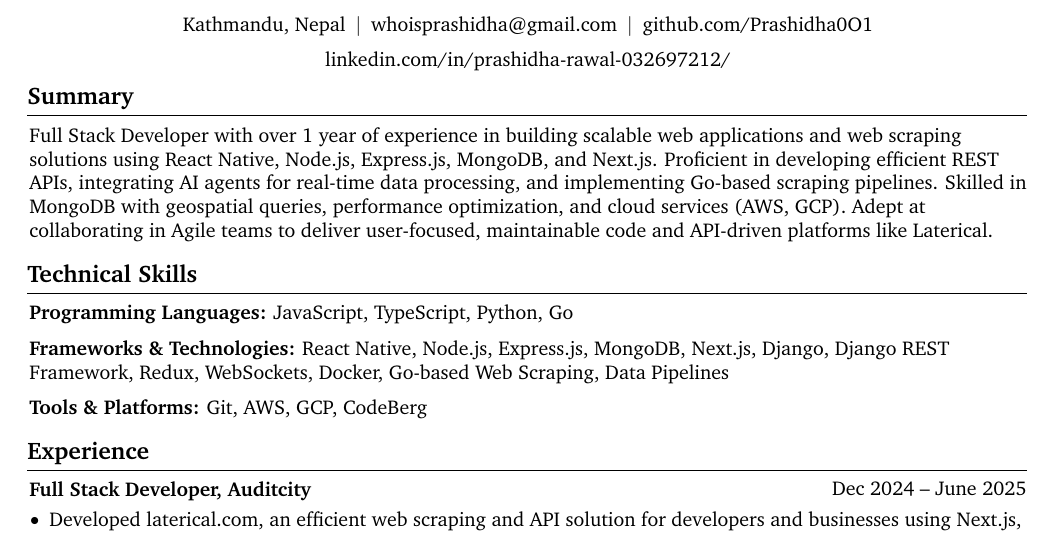
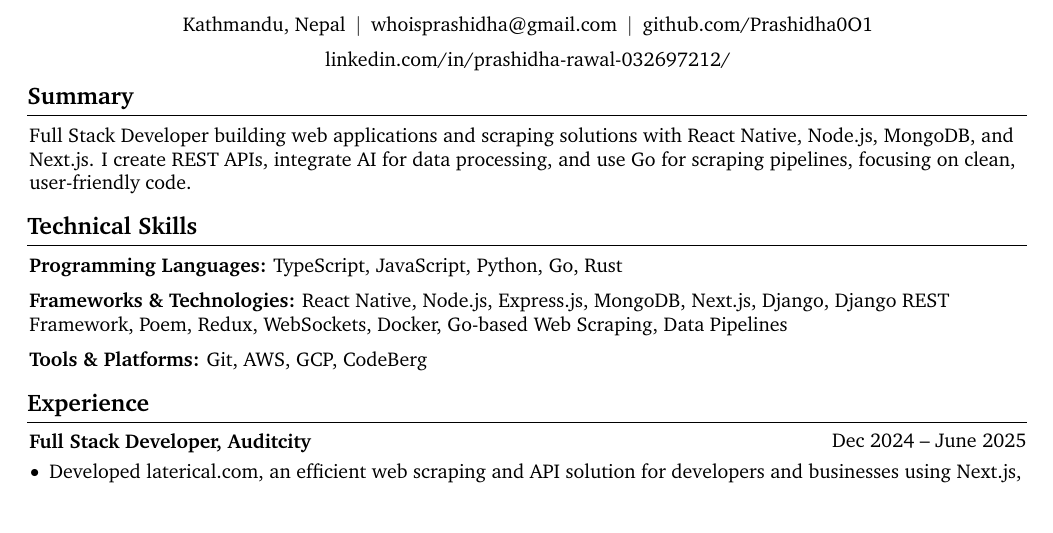
Before and after one commit to Prashidha0O1/ResumeinLatex, a LaTeX document (PrashidhaRawal.tex): part of page 1 of 2, cut so that both start at the same text. Compiled offline with pdfLaTeX.

Commit message:
docs: updated some things

```diff
--- a/PrashidhaRawal.tex
+++ b/PrashidhaRawal.tex
@@ -179,18 +179,18 @@
 
     \section{Summary}
     \begin{onecolentry}
-        Full Stack Developer with over 1 year of experience in building scalable web applications and web scraping solutions using React Native, Node.js, Express.js, MongoDB, and Next.js. Proficient in developing efficient REST APIs, integrating AI agents for real-time data processing, and implementing Go-based scraping pipelines. Skilled in MongoDB with geospatial queries, performance optimization, and cloud services (AWS, GCP). Adept at collaborating in Agile teams to deliver user-focused, maintainable code and API-driven platforms like Laterical.
+        Full Stack Developer building web applications and scraping solutions with React Native, Node.js, MongoDB, and Next.js. I create REST APIs, integrate AI for data processing, and use Go for scraping pipelines, focusing on clean, user-friendly code.
     \end{onecolentry}
 
     \section{Technical Skills}
     \begin{onecolentry}
-        \textbf{Programming Languages:} JavaScript, TypeScript, Python, Go
+        \textbf{Programming Languages:} TypeScript, JavaScript, Python, Go, Rust
     \end{onecolentry}
 
     \vspace{0.2 cm}
 
     \begin{onecolentry}
-        \textbf{Frameworks \& Technologies:} React Native, Node.js, Express.js, MongoDB, Next.js, Django, Django REST Framework, Redux, WebSockets, Docker, Go-based Web Scraping, Data Pipelines
+        \textbf{Frameworks \& Technologies:} React Native, Node.js, Express.js, MongoDB, Next.js, Django, Django REST Framework, Poem, Redux, WebSockets, Docker, Go-based Web Scraping, Data Pipelines
     \end{onecolentry}
 
     \vspace{0.2 cm}
```
